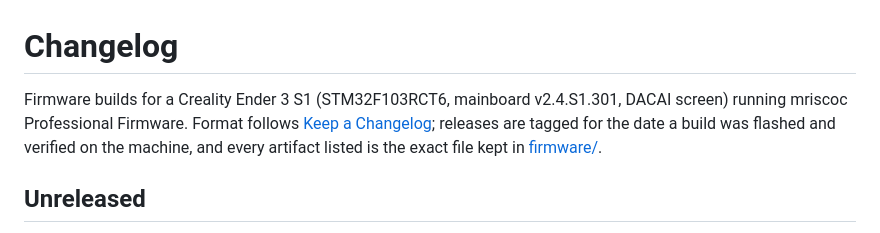
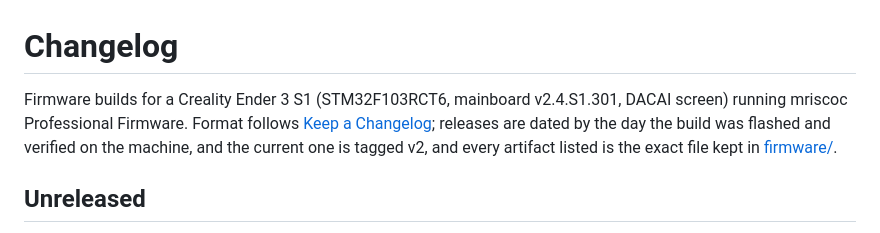
Before and after one commit to darthinvader/Ender3S1Firmware, a Markdown page: CHANGELOG.md, the part around the change. Drawn GitHub-style.

Commit message:
docs: the changelog now matches the tag that exists

```diff
--- a/CHANGELOG.md
+++ b/CHANGELOG.md
@@ -1,6 +1,6 @@
 # Changelog
 
-Firmware builds for a Creality Ender 3 S1 (STM32F103RCT6, mainboard v2.4.S1.301, DACAI screen) running mriscoc Professional Firmware. Format follows [Keep a Changelog](https://keepachangelog.com/en/1.1.0/); releases are tagged for the date a build was flashed and verified on the machine, and every artifact listed is the exact file kept in [firmware/](firmware/).
+Firmware builds for a Creality Ender 3 S1 (STM32F103RCT6, mainboard v2.4.S1.301, DACAI screen) running mriscoc Professional Firmware. Format follows [Keep a Changelog](https://keepachangelog.com/en/1.1.0/); releases are dated by the day the build was flashed and verified on the machine, and the current one is tagged v2, and every artifact listed is the exact file kept in [firmware/](firmware/).
 
 ## Unreleased
 
```
